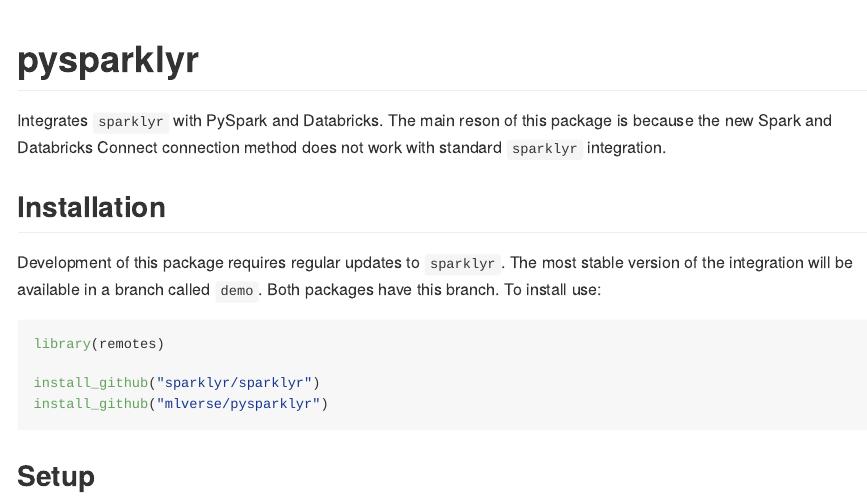
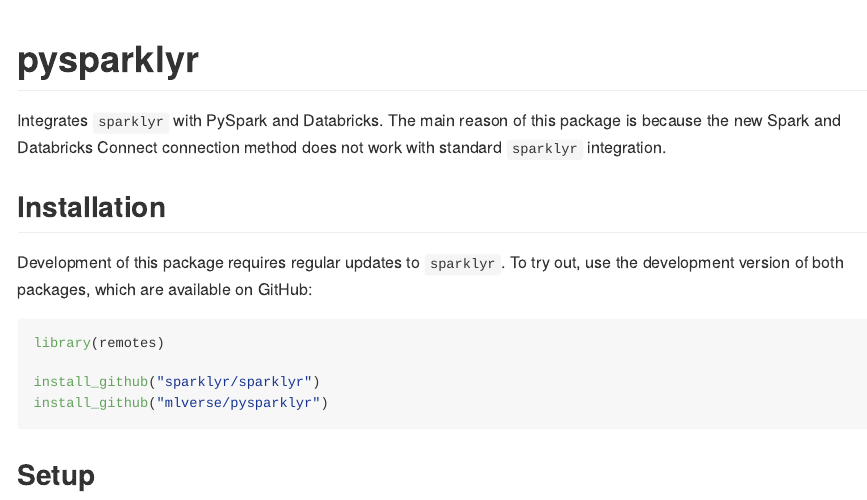
Before and after one commit to mlverse/pysparklyr, an R Markdown document (README.Rmd): the page in a window 1100 px wide, from its top. The pictures show the output file README.md that the author committed with the source, drawn offline in the style of GitHub; badge pictures from the web are left out.

Commit message:
Fixes typo, removes reference to demo branch

````diff
--- a/README.Rmd
+++ b/README.Rmd
@@ -34,11 +34,12 @@
 [![R-CMD-check](https://github.com/mlverse/pysparklyr/actions/workflows/R-CMD-check.yaml/badge.svg)](https://github.com/mlverse/pysparklyr/actions/workflows/R-CMD-check.yaml)
 <!-- badges: end -->
 
-Integrates `sparklyr` with PySpark and Databricks. The main reson of this package is because the new Spark and Databricks Connect connection method does not work with standard `sparklyr` integration.
+Integrates `sparklyr` with PySpark and Databricks. The main reason of this package is because the new Spark and Databricks Connect connection method does not work with standard `sparklyr` integration.
 
 ## Installation
 
-Development of this package requires regular updates to `sparklyr`. The most stable version of the integration will be available in a branch called `demo`. Both packages have this branch. To install use:
+Development of this package requires regular updates to `sparklyr`. To try out, use the
+development version of both packages, which are available on GitHub:
 
 ``` r
 library(remotes)
````
Also changed, not shown: README.md.
